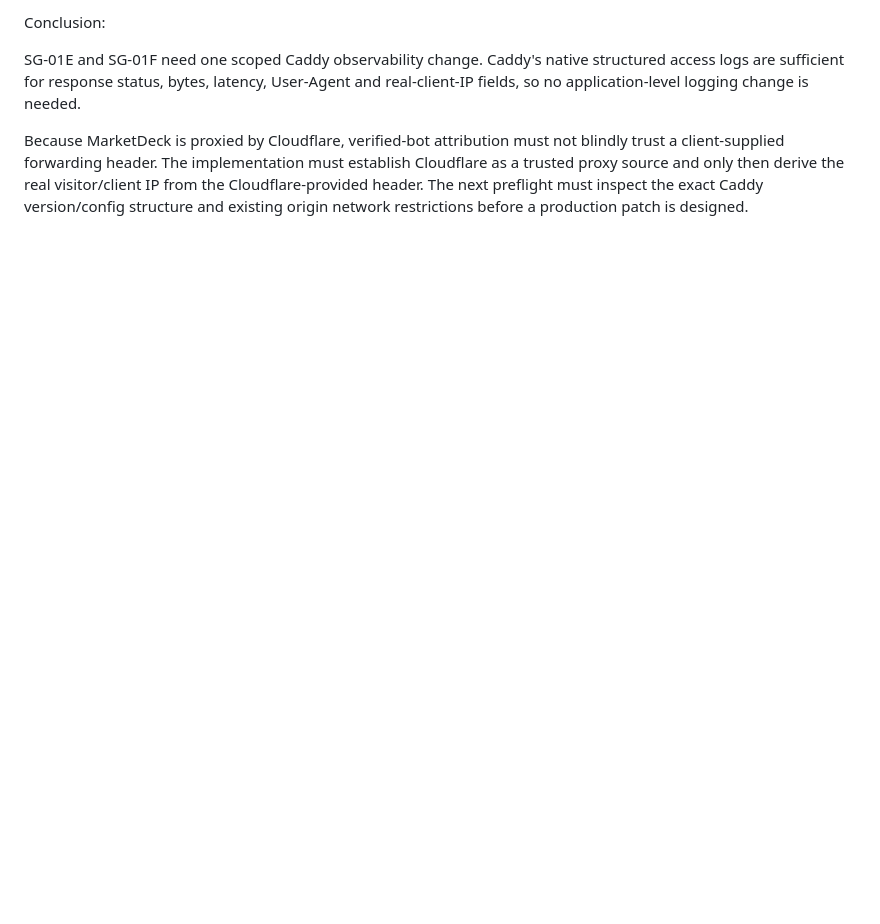
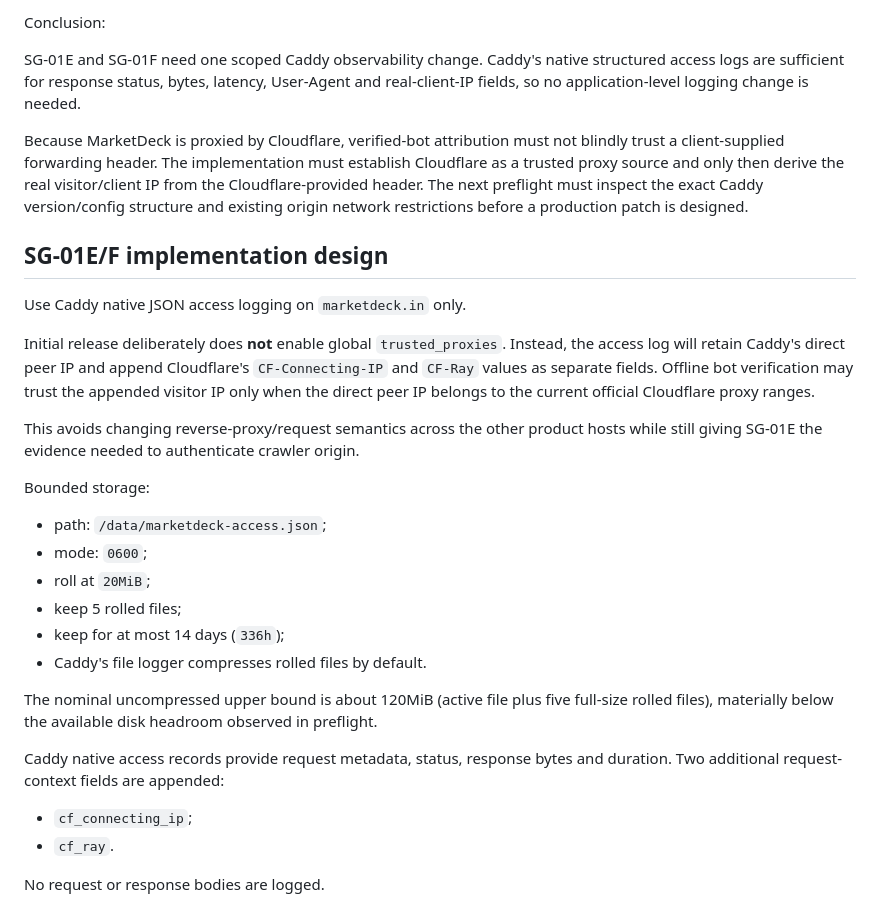
Before and after one commit to sarthakk-1126/marketdeck-web, a Markdown page: docs/seo/crawler-access.md, the part around one of its changes. Rendered like a GitHub page; blank space fills up the shorter version.

Commit message:
docs: define safe SG-01E/F Caddy design

```diff
--- a/docs/seo/crawler-access.md
+++ b/docs/seo/crawler-access.md
@@ -247,3 +247,30 @@ Conclusion:
 SG-01E and SG-01F need one scoped Caddy observability change. Caddy's native structured access logs are sufficient for response status, bytes, latency, User-Agent and real-client-IP fields, so no application-level logging change is needed.
 
 Because MarketDeck is proxied by Cloudflare, verified-bot attribution must not blindly trust a client-supplied forwarding header. The implementation must establish Cloudflare as a trusted proxy source and only then derive the real visitor/client IP from the Cloudflare-provided header. The next preflight must inspect the exact Caddy version/config structure and existing origin network restrictions before a production patch is designed.
+
+
+## SG-01E/F implementation design
+
+Use Caddy native JSON access logging on `marketdeck.in` only.
+
+Initial release deliberately does **not** enable global `trusted_proxies`. Instead, the access log will retain Caddy's direct peer IP and append Cloudflare's `CF-Connecting-IP` and `CF-Ray` values as separate fields. Offline bot verification may trust the appended visitor IP only when the direct peer IP belongs to the current official Cloudflare proxy ranges.
+
+This avoids changing reverse-proxy/request semantics across the other product hosts while still giving SG-01E the evidence needed to authenticate crawler origin.
+
+Bounded storage:
+
+- path: `/data/marketdeck-access.json`;
+- mode: `0600`;
+- roll at `20MiB`;
+- keep 5 rolled files;
+- keep for at most 14 days (`336h`);
+- Caddy's file logger compresses rolled files by default.
+
+The nominal uncompressed upper bound is about 120MiB (active file plus five full-size rolled files), materially below the available disk headroom observed in preflight.
+
+Caddy native access records provide request metadata, status, response bytes and duration. Two additional request-context fields are appended:
+
+- `cf_connecting_ip`;
+- `cf_ray`.
+
+No request or response bodies are logged.
```
Also changed, not shown: other parts of docs/seo/crawler-access.md (+1 -1 lines).
